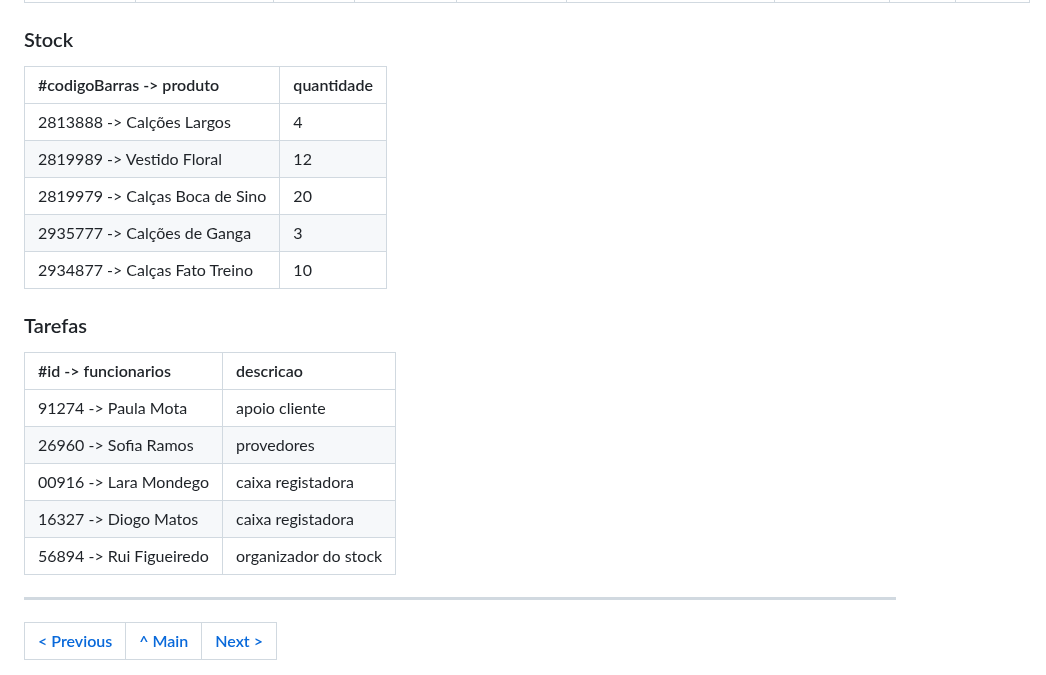
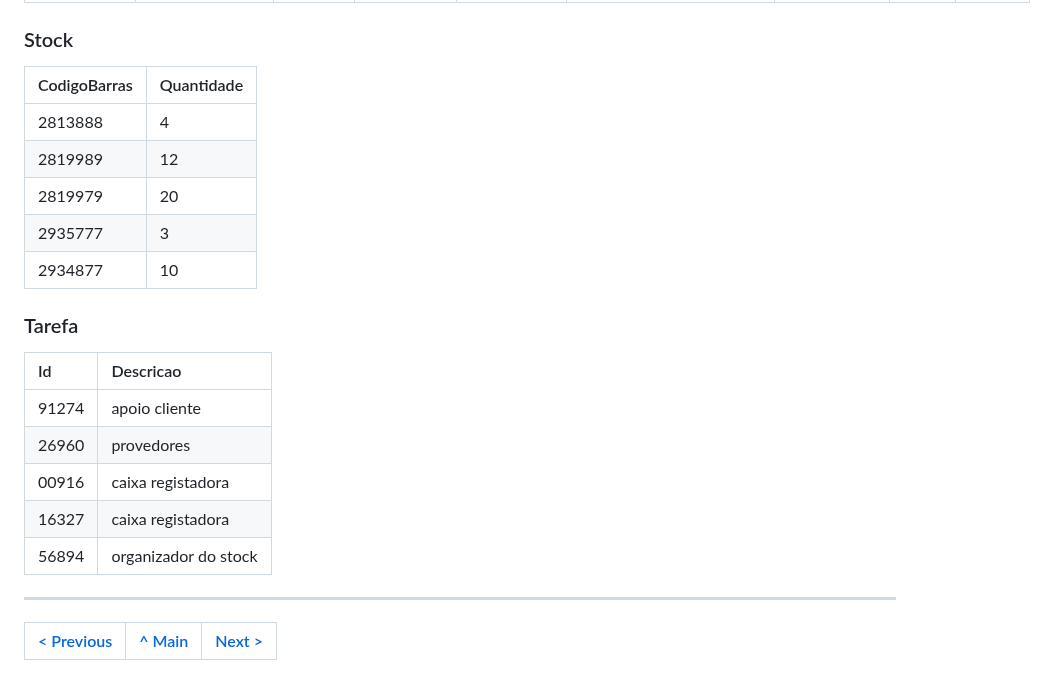
Before and after one commit to TCM23-SIBD-G01/TCM23-SIBD-G01, a Markdown page: REBD/rebd03.md, the part around the change. Rendered like a GitHub page.

```diff
--- a/REBD/rebd03.md
+++ b/REBD/rebd03.md
@@ -196,22 +196,22 @@ STOCK (quantidade)
 | 518475314    | PT4173857154    | PT      | Rui Figueiredo | 930010450 | rfigueiredo@gmail.com   | Rua de Sant'Anna, Ponta Delgada, nº72A 9500-078       | 20    | 56894  |
 
 ### Stock
-| #codigoBarras -> produto        | quantidade |
-| :------------------------------ | :--------- |
-| 2813888 -> Calções Largos       | 4          |
-| 2819989 -> Vestido Floral       | 12         |
-| 2819979 -> Calças Boca de Sino  | 20         |
-| 2935777 -> Calções de Ganga     | 3          |
-| 2934877 -> Calças Fato Treino   | 10         |
+| CodigoBarras | Quantidade |
+| :------------| :--------- |
+| 2813888      | 4          |
+| 2819989      | 12         |
+| 2819979      | 20         |
+| 2935777      | 3          |
+| 2934877      | 10         |
 
-### Tarefas
-|#id -> funcionarios | descricao |
-| :----------------- | :-------- |
-| 91274 -> Paula Mota      | apoio cliente
-| 26960 -> Sofia Ramos     | provedores
-| 00916 -> Lara Mondego    | caixa registadora
-| 16327 -> Diogo Matos     | caixa registadora
-| 56894 -> Rui Figueiredo  | organizador do stock
+### Tarefa
+| Id    | Descricao             |
+| :---- | :-------------------- |
+| 91274 | apoio cliente         |
+| 26960 | provedores            |
+| 00916 | caixa registadora     |
+| 16327 | caixa registadora     |
+| 56894 | organizador do stock  |
 
 
 
```
